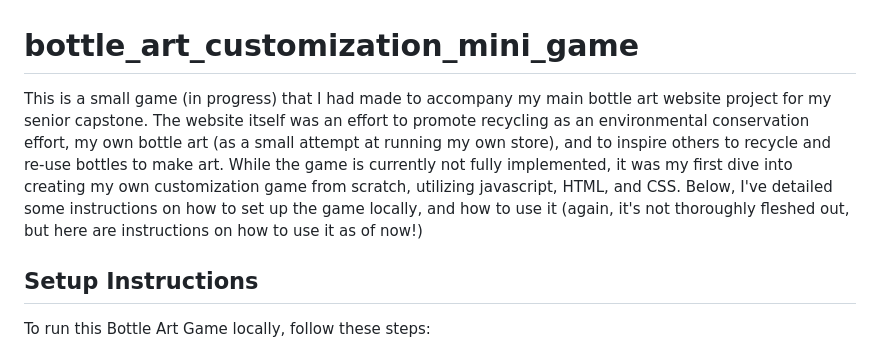
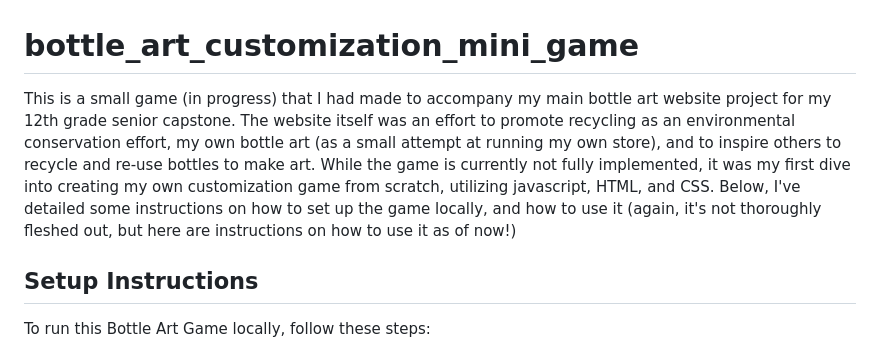
Before and after one commit to Sarah-Basil/bottle-art-game, a Markdown page: README.md, the part around the change. Rendered like a GitHub page.

```diff
--- a/README.md
+++ b/README.md
@@ -1,5 +1,5 @@
 # bottle_art_customization_mini_game
-This is a small game (in progress) that I had made to accompany my main bottle art website project for my senior capstone. The website itself was an effort to promote recycling as an environmental conservation effort, my own bottle art (as a small attempt at running my own store), and to inspire others to recycle and re-use bottles to make art. While the game is currently not fully implemented, it was my first dive into creating my own customization game from scratch, utilizing javascript, HTML, and CSS. Below, I've detailed some instructions on how to set up the game locally, and how to use it (again, it's not thoroughly fleshed out, but here are instructions on how to use it as of now!)
+This is a small game (in progress) that I had made to accompany my main bottle art website project for my 12th grade senior capstone. The website itself was an effort to promote recycling as an environmental conservation effort, my own bottle art (as a small attempt at running my own store), and to inspire others to recycle and re-use bottles to make art. While the game is currently not fully implemented, it was my first dive into creating my own customization game from scratch, utilizing javascript, HTML, and CSS. Below, I've detailed some instructions on how to set up the game locally, and how to use it (again, it's not thoroughly fleshed out, but here are instructions on how to use it as of now!)
 
 
 ## Setup Instructions
```
